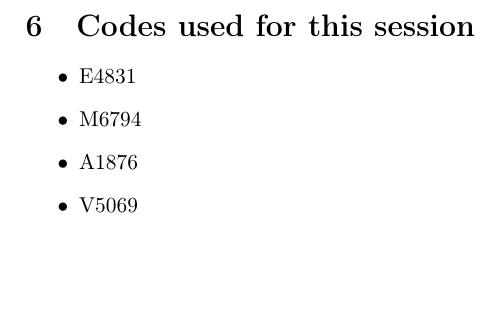
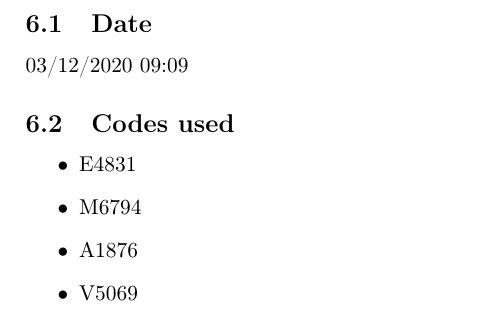
Before and after one commit to johnstef99/networks_2, a LaTeX document (pdfs/session1/session1.tex): part of page 13 of 13, cut at the place of the change, the shorter picture padded with empty space. Compiled offline with pdfLaTeX.

Commit message:
add session info for session1

```diff
--- a/pdfs/session1/session1.tex
+++ b/pdfs/session1/session1.tex
@@ -206,7 +206,12 @@
   \caption{Διάγραμμα τηλεμετρήσεων από vehicle για χρονική διάστημα 4 λεπτό}
 \end{figure}
 
-\section{Codes used for this session}
+\section{Session Info}
+
+\subsection{Date}
+03/12/2020 09:09
+
+\subsection{Codes used}
 \begin{itemize}
   \item E4831
   \item M6794
```
Also changed, not shown: pdfs/session1/session1.pdf.
